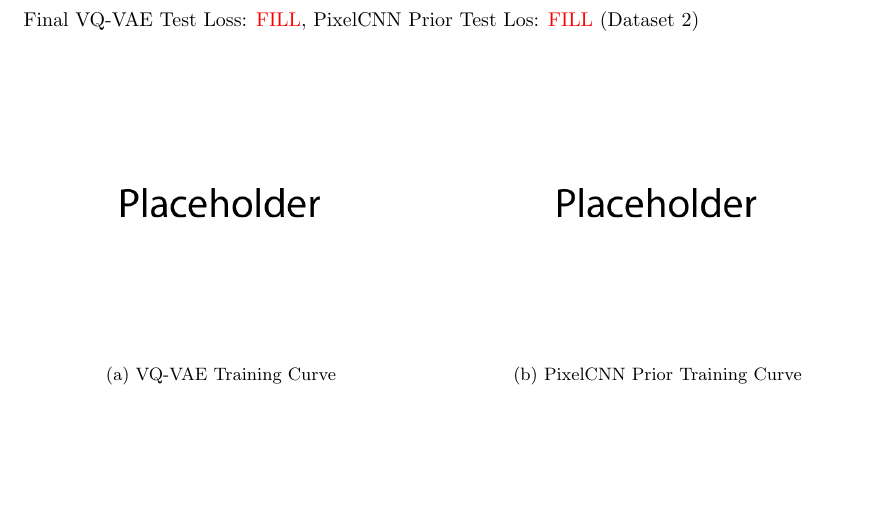
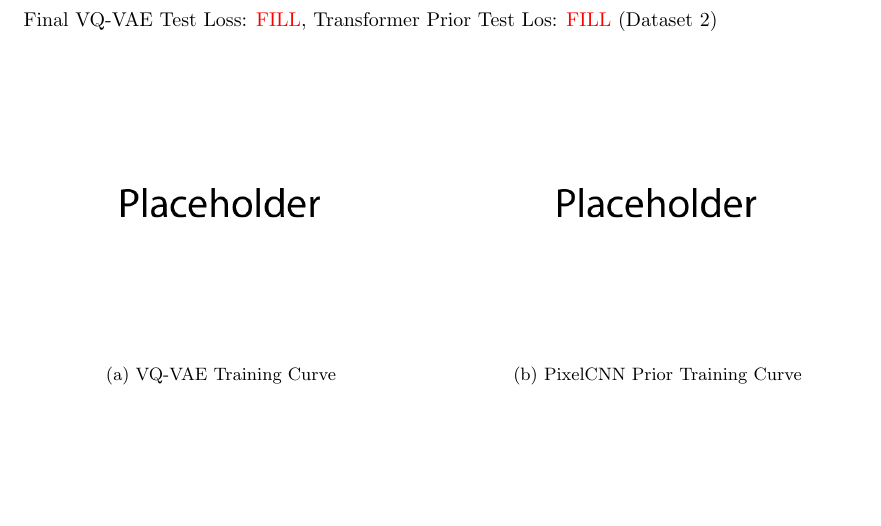
Before and after one commit to rll/deepul, a LaTeX problem sheet (homeworks/hw2/hw2_latex/main.tex): part of page 8 of 8, cut so that both start at the same text. Compiled offline with pdfLaTeX.

Commit message:
Typo fix in HW2 tex.

```diff
--- a/homeworks/hw2/hw2_latex/main.tex
+++ b/homeworks/hw2/hw2_latex/main.tex
@@ -318,7 +318,7 @@ Final VQ-VAE Test Loss: 0.2525, Transformer Prior Test Loss: 1.9678 (Dataset 1)
 
    \newpage
 
-   Final VQ-VAE Test Loss: \textcolor{red}{FILL}, PixelCNN Prior Test Los: \textcolor{red}{FILL} (Dataset 2)
+   Final VQ-VAE Test Loss: \textcolor{red}{FILL}, Transformer Prior Test Los: \textcolor{red}{FILL} (Dataset 2)
    \begin{figure}[H]
           \centering
           \begin{subfigure}[b]{0.475\textwidth}
```
